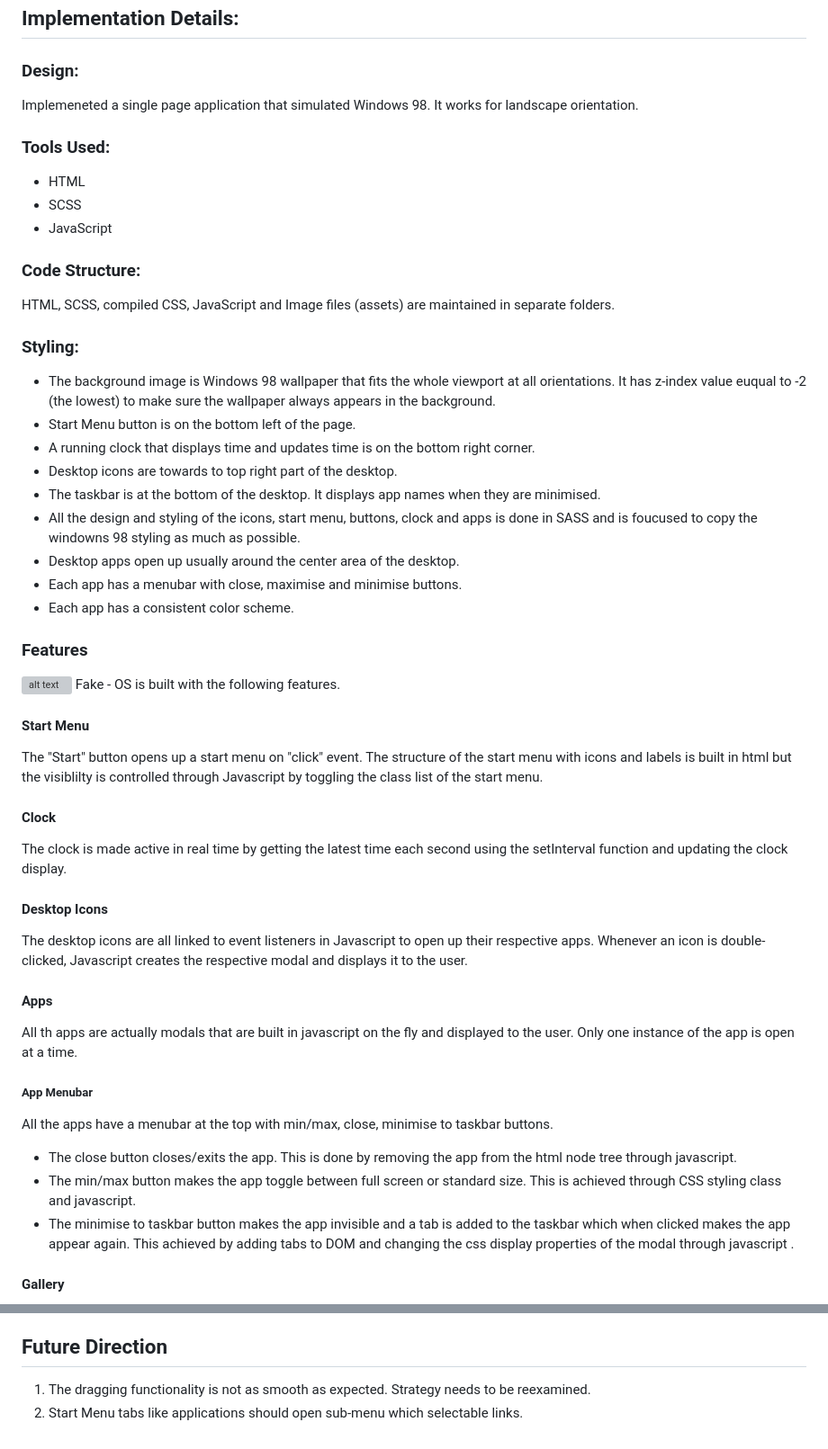
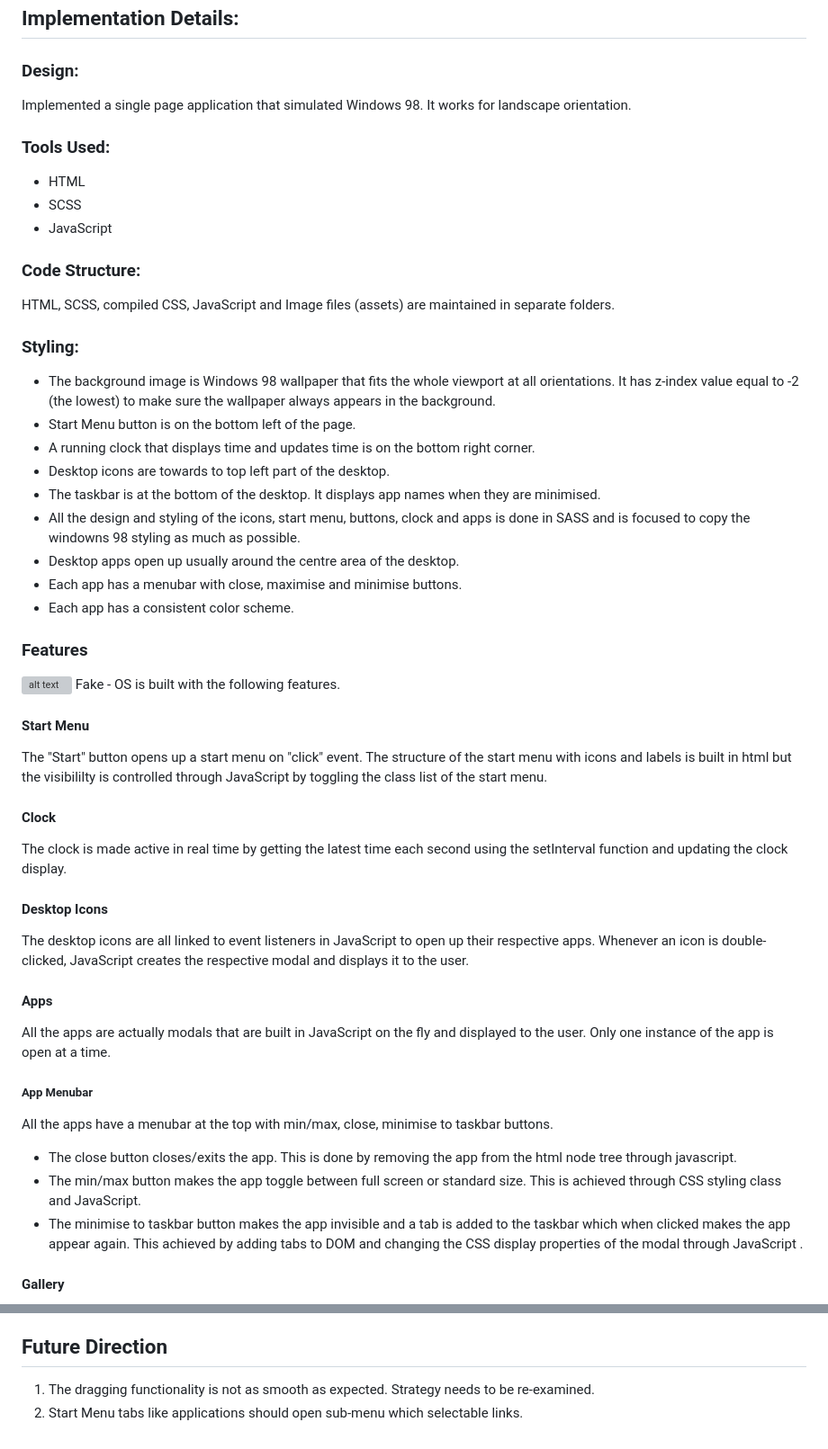
Before and after one commit to Ammara-Haroon/fake-os, a Markdown page: README.md, 2 parts joined by grey strips. Shown: that part at 90% size. GitHub-like rendering; grey boxes are pictures that could not be loaded.

Commit message:
fixed readme typos

```diff
--- a/README.md
+++ b/README.md
@@ -25,7 +25,7 @@ The goal of this project is to simulate a fake operating system with layout and
 
 ### Design:
 
-Implemeneted a single page application that simulated Windows 98. It works for landscape orientation.
+Implemented a single page application that simulated Windows 98. It works for landscape orientation.
 
 ### Tools Used:
 
@@ -39,13 +39,13 @@ HTML, SCSS, compiled CSS, JavaScript and Image files (assets) are maintained in
 
 ### Styling:
 
-- The background image is Windows 98 wallpaper that fits the whole viewport at all orientations. It has z-index value euqual to -2 (the lowest) to make sure the wallpaper always appears in the background.
+- The background image is Windows 98 wallpaper that fits the whole viewport at all orientations. It has z-index value equal to -2 (the lowest) to make sure the wallpaper always appears in the background.
 - Start Menu button is on the bottom left of the page.
 - A running clock that displays time and updates time is on the bottom right corner.
-- Desktop icons are towards to top right part of the desktop.
+- Desktop icons are towards to top left part of the desktop.
 - The taskbar is at the bottom of the desktop. It displays app names when they are minimised.
-- All the design and styling of the icons, start menu, buttons, clock and apps is done in SASS and is foucused to copy the windowns 98 styling as much as possible.
-- Desktop apps open up usually around the center area of the desktop.
+- All the design and styling of the icons, start menu, buttons, clock and apps is done in SASS and is focused to copy the windowns 98 styling as much as possible.
+- Desktop apps open up usually around the centre area of the desktop.
 - Each app has a menubar with close, maximise and minimise buttons.
 - Each app has a consistent color scheme.
 
@@ -56,7 +56,7 @@ Fake - OS is built with the following features.
 
 #### Start Menu
 
-The "Start" button opens up a start menu on "click" event. The structure of the start menu with icons and labels is built in html but the visiblilty is controlled through Javascript by toggling the class list of the start menu.
+The "Start" button opens up a start menu on "click" event. The structure of the start menu with icons and labels is built in html but the visibililty is controlled through JavaScript by toggling the class list of the start menu.
 
 #### Clock
 
@@ -64,19 +64,19 @@ The clock is made active in real time by getting the latest time each second usi
 
 #### Desktop Icons
 
-The desktop icons are all linked to event listeners in Javascript to open up their respective apps. Whenever an icon is double-clicked, Javascript creates the respective modal and displays it to the user.
+The desktop icons are all linked to event listeners in JavaScript to open up their respective apps. Whenever an icon is double-clicked, JavaScript creates the respective modal and displays it to the user.
 
 #### Apps
 
-All th apps are actually modals that are built in javascript on the fly and displayed to the user. Only one instance of the app is open at a time.
+All the apps are actually modals that are built in JavaScript on the fly and displayed to the user. Only one instance of the app is open at a time.
 
 ##### App Menubar
 
 All the apps have a menubar at the top with min/max, close, minimise to taskbar buttons.
 
 - The close button closes/exits the app. This is done by removing the app from the html node tree through javascript.
-- The min/max button makes the app toggle between full screen or standard size. This is achieved through CSS styling class and javascript.
-- The minimise to taskbar button makes the app invisible and a tab is added to the taskbar which when clicked makes the app appear again. This achieved by adding tabs to DOM and changing the css display properties of the modal through javascript .
+- The min/max button makes the app toggle between full screen or standard size. This is achieved through CSS styling class and JavaScript.
+- The minimise to taskbar button makes the app invisible and a tab is added to the taskbar which when clicked makes the app appear again. This achieved by adding tabs to DOM and changing the CSS display properties of the modal through JavaScript .
 
 #### Gallery
 
@@ -102,5 +102,5 @@ This app uses api calls to get latest currency exchange data and displays it to
 
 ## Future Direction
 
-1. The dragging functionality is not as smooth as expected. Strategy needs to be reexamined.
+1. The dragging functionality is not as smooth as expected. Strategy needs to be re-examined.
 2. Start Menu tabs like applications should open sub-menu which selectable links.
```
